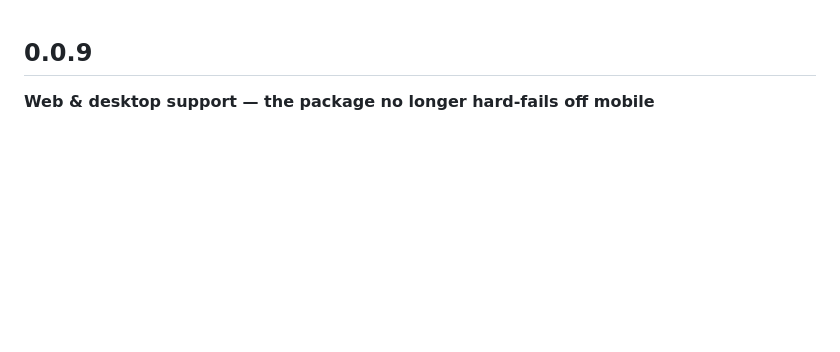
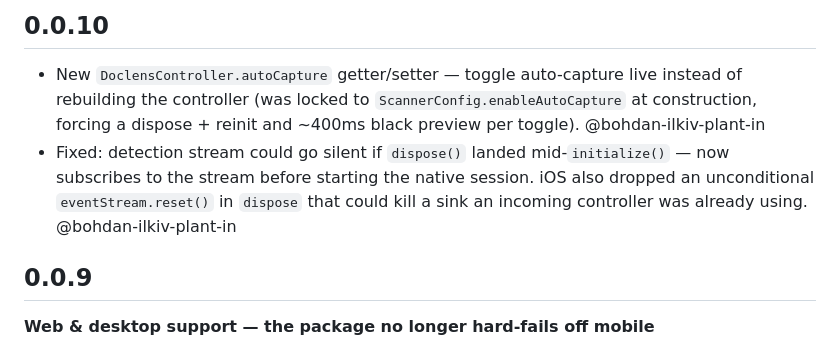
Before and after one commit to govindmaheshwari2/doclens, a Markdown page: CHANGELOG.md, the part around the change. Drawn GitHub-style; blank space fills up the shorter version.

```diff
--- a/CHANGELOG.md
+++ b/CHANGELOG.md
@@ -1,3 +1,14 @@
+## 0.0.10
+
+- New `DoclensController.autoCapture` getter/setter — toggle auto-capture live
+  instead of rebuilding the controller (was locked to
+  `ScannerConfig.enableAutoCapture` at construction, forcing a dispose +
+  reinit and ~400ms black preview per toggle). @bohdan-ilkiv-plant-in
+- Fixed: detection stream could go silent if `dispose()` landed mid-`initialize()`
+  — now subscribes to the stream before starting the native session. iOS also
+  dropped an unconditional `eventStream.reset()` in `dispose` that could kill
+  a sink an incoming controller was already using. @bohdan-ilkiv-plant-in
+
 ## 0.0.9
 
 **Web & desktop support — the package no longer hard-fails off mobile**
```
